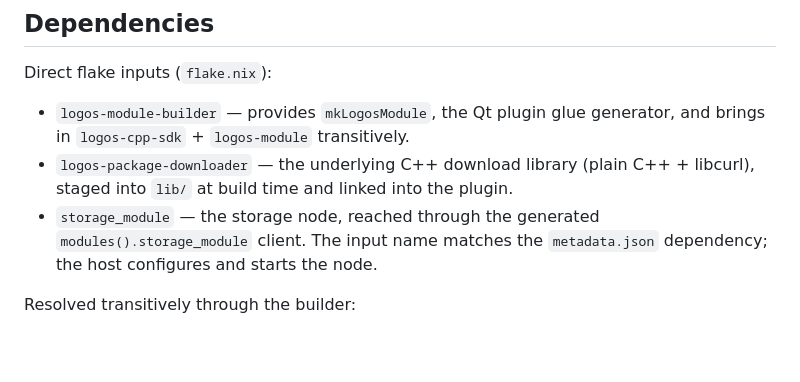
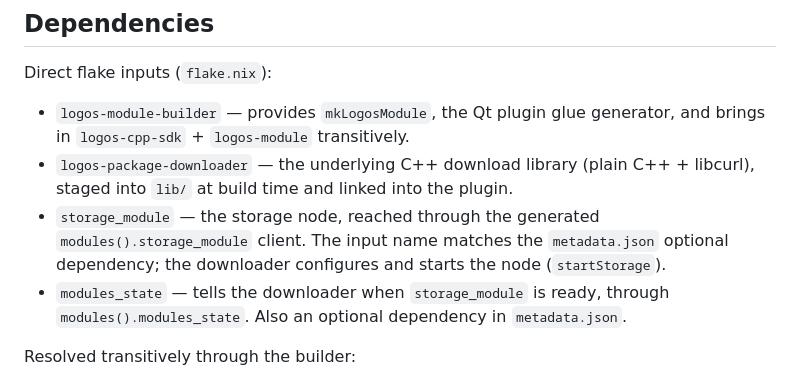
Before and after one commit to logos-co/logos-package-downloader-module, a Markdown page: README.md, the part around the change. Rendered like a GitHub page; blank space fills up the shorter version.

```diff
--- a/README.md
+++ b/README.md
@@ -104,7 +104,8 @@ Direct flake inputs (`flake.nix`):
 
 - `logos-module-builder` — provides `mkLogosModule`, the Qt plugin glue generator, and brings in `logos-cpp-sdk` + `logos-module` transitively.
 - `logos-package-downloader` — the underlying C++ download library (plain C++ + libcurl), staged into `lib/` at build time and linked into the plugin.
-- `storage_module` — the storage node, reached through the generated `modules().storage_module` client. The input name matches the `metadata.json` dependency; the host configures and starts the node.
+- `storage_module` — the storage node, reached through the generated `modules().storage_module` client. The input name matches the `metadata.json` optional dependency; the downloader configures and starts the node (`startStorage`).
+- `modules_state` — tells the downloader when `storage_module` is ready, through `modules().modules_state`. Also an optional dependency in `metadata.json`.
 
 Resolved transitively through the builder:
 
```
